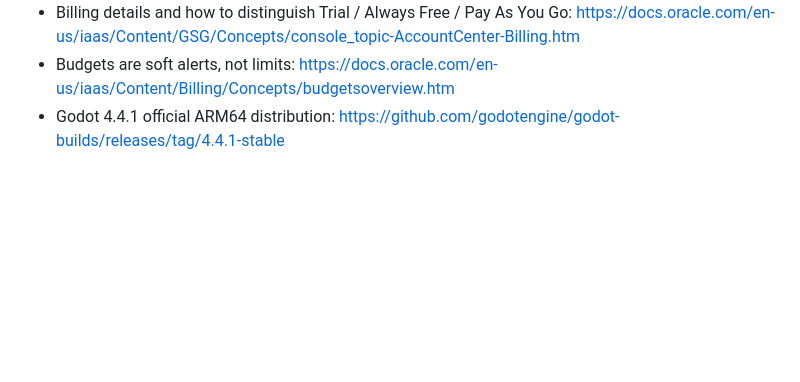
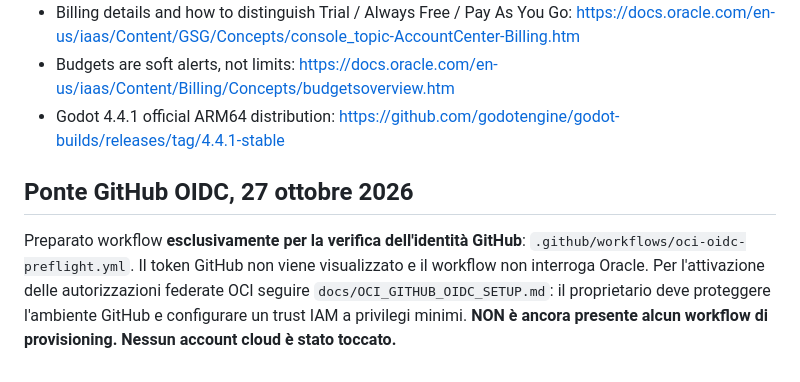
Before and after one commit to domyno6773/gdscript-hero, a Markdown page: docs/ORACLE_ZERO_COST_GATE.md, the part around the change. Drawn GitHub-style; blank space fills up the shorter version.

Commit message:
docs: link Oracle zero-cost policy to OIDC bridge preflight

```diff
--- a/docs/ORACLE_ZERO_COST_GATE.md
+++ b/docs/ORACLE_ZERO_COST_GATE.md
@@ -36,3 +36,7 @@ Before deployment: exercise an actual ARM64 build in a disposable **local** envi
 - Billing details and how to distinguish Trial / Always Free / Pay As You Go: https://docs.oracle.com/en-us/iaas/Content/GSG/Concepts/console_topic-AccountCenter-Billing.htm
 - Budgets are soft alerts, not limits: https://docs.oracle.com/en-us/iaas/Content/Billing/Concepts/budgetsoverview.htm
 - Godot 4.4.1 official ARM64 distribution: https://github.com/godotengine/godot-builds/releases/tag/4.4.1-stable
+
+## Ponte GitHub OIDC, 27 ottobre 2026
+
+Preparato workflow **esclusivamente per la verifica dell'identità GitHub**: `.github/workflows/oci-oidc-preflight.yml`. Il token GitHub non viene visualizzato e il workflow non interroga Oracle. Per l'attivazione delle autorizzazioni federate OCI seguire `docs/OCI_GITHUB_OIDC_SETUP.md`: il proprietario deve proteggere l'ambiente GitHub e configurare un trust IAM a privilegi minimi. **NON è ancora presente alcun workflow di provisioning. Nessun account cloud è stato toccato.**
```
